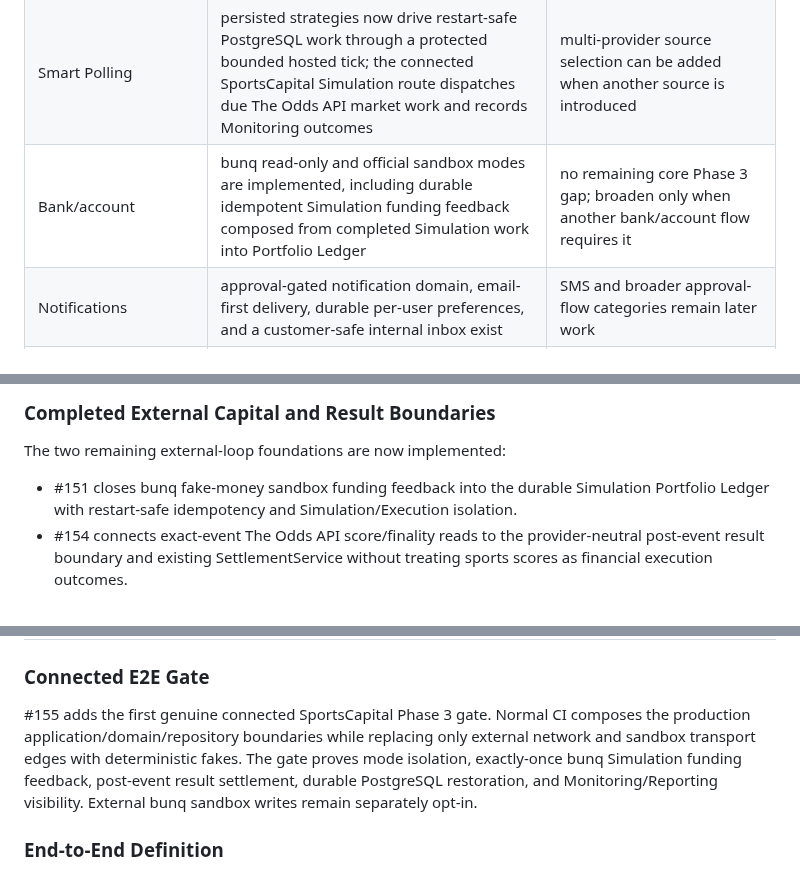
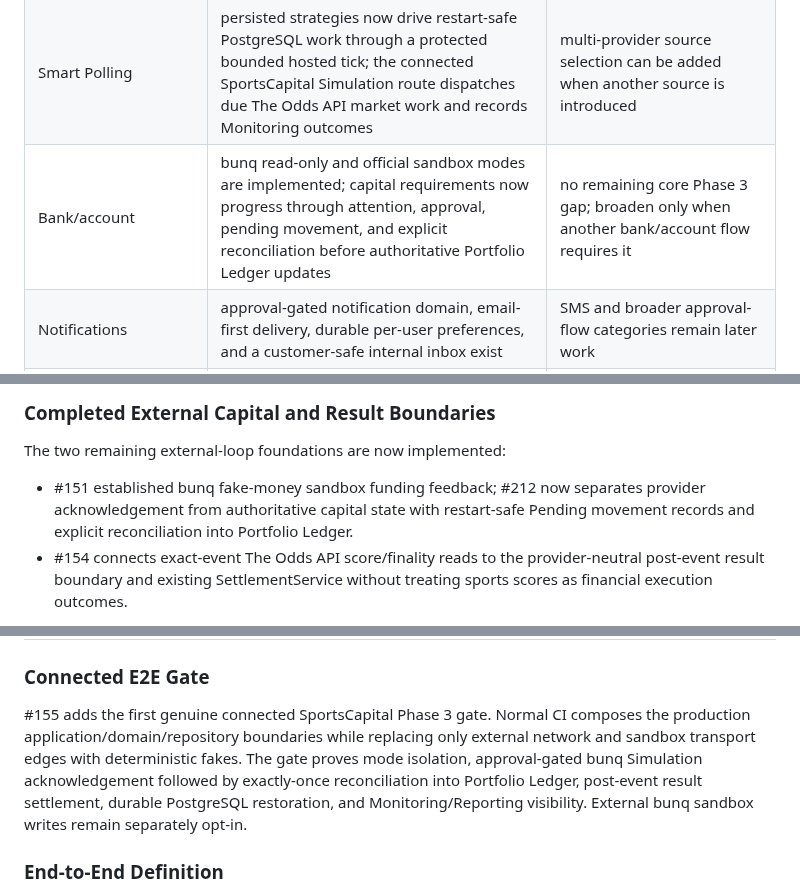
Before and after one commit to BytecodeBrewer/Q-Bet, a Markdown page: docs/phase-3-missing-points.md, 3 parts joined by grey strips. Rendered like a GitHub page.

Commit message:
docs(capital): update Phase 3 capital boundary status

```diff
--- a/docs/phase-3-missing-points.md
+++ b/docs/phase-3-missing-points.md
@@ -37,7 +37,7 @@ The central success criterion is not the number of available components. The com
 | Market data | The Odds API feeds GUI-started SportsCapital Simulation through fixed-odds sportsbook snapshots and the Sports Match Builder; German sportsbook identity is gated by the versioned GGL catalog before Bonus preparation | BonusEngine still needs provider-specific promotion/account metadata and later connected fixed-odds sportsbook market-data composition |
 | RequestHandler | targeted pre-execution revalidation is adapter-backed through The Odds API and survives the durable dispatch path | no remaining core Phase 3 gap; post-event result collection is a separate settlement boundary |
 | Smart Polling | persisted strategies now drive restart-safe PostgreSQL work through a protected bounded hosted tick; the connected SportsCapital Simulation route dispatches due The Odds API market work and records Monitoring outcomes | multi-provider source selection can be added when another source is introduced |
-| Bank/account | bunq read-only and official sandbox modes are implemented, including durable idempotent Simulation funding feedback composed from completed Simulation work into Portfolio Ledger | no remaining core Phase 3 gap; broaden only when another bank/account flow requires it |
+| Bank/account | bunq read-only and official sandbox modes are implemented; capital requirements now progress through attention, approval, pending movement, and explicit reconciliation before authoritative Portfolio Ledger updates | no remaining core Phase 3 gap; broaden only when another bank/account flow requires it |
 | Notifications | approval-gated notification domain, email-first delivery, durable per-user preferences, and a customer-safe internal inbox exist | SMS and broader approval-flow categories remain later work |
 | Results/settlement data | The Odds API scores are connected through the provider-neutral result boundary and the connected E2E path to post-event SettlementService composition | no remaining core Phase 3 gap; add another result source only when coverage requires it |
 | Monitoring/Reporting | technical Monitoring now includes bounded operational windows, summaries, durable Prometheus-compatible metrics, an importable Grafana dashboard, degraded-source visibility and configured infrastructure links; customer Reporting remains separate | customer/business Reporting UX improvements only |
@@ -97,7 +97,7 @@ These capabilities are no longer Phase 3 missing points. The external capital/re
 
 The two remaining external-loop foundations are now implemented:
 
-- #151 closes bunq fake-money sandbox funding feedback into the durable Simulation Portfolio Ledger with restart-safe idempotency and Simulation/Execution isolation.
+- #151 established bunq fake-money sandbox funding feedback; #212 now separates provider acknowledgement from authoritative capital state with restart-safe Pending movement records and explicit reconciliation into Portfolio Ledger.
 - #154 connects exact-event The Odds API score/finality reads to the provider-neutral post-event result boundary and existing SettlementService without treating sports scores as financial execution outcomes.
 
 With the earlier #146, #147 and #150 composition work, the major external boundaries needed for the first realistic connected flow now exist independently. The next Priority 1 objective is to prove them together through a genuine connected E2E gate rather than adding another isolated adapter.
@@ -114,7 +114,7 @@ Sandbox and personal/production account modes must remain explicit configuration
 
 ### Connected E2E Gate
 
-#155 adds the first genuine connected SportsCapital Phase 3 gate. Normal CI composes the production application/domain/repository boundaries while replacing only external network and sandbox transport edges with deterministic fakes. The gate proves mode isolation, exactly-once bunq Simulation funding feedback, post-event result settlement, durable PostgreSQL restoration, and Monitoring/Reporting visibility. External bunq sandbox writes remain separately opt-in.
+#155 adds the first genuine connected SportsCapital Phase 3 gate. Normal CI composes the production application/domain/repository boundaries while replacing only external network and sandbox transport edges with deterministic fakes. The gate proves mode isolation, approval-gated bunq Simulation acknowledgement followed by exactly-once reconciliation into Portfolio Ledger, post-event result settlement, durable PostgreSQL restoration, and Monitoring/Reporting visibility. External bunq sandbox writes remain separately opt-in.
 
 ### End-to-End Definition
 
```
